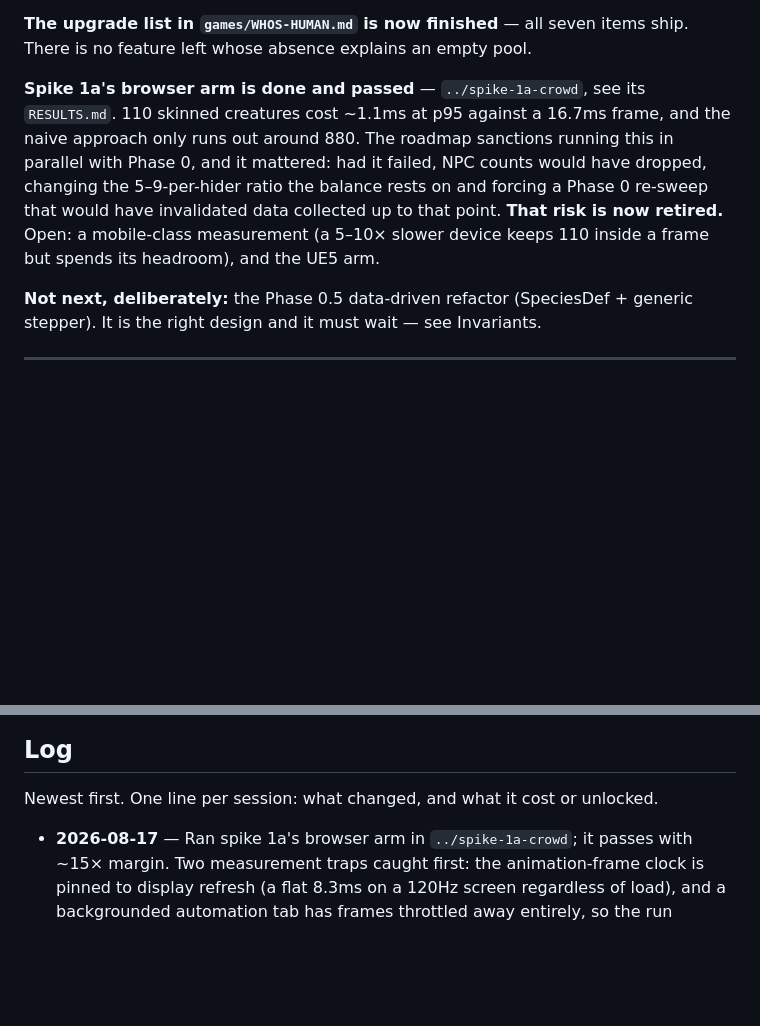
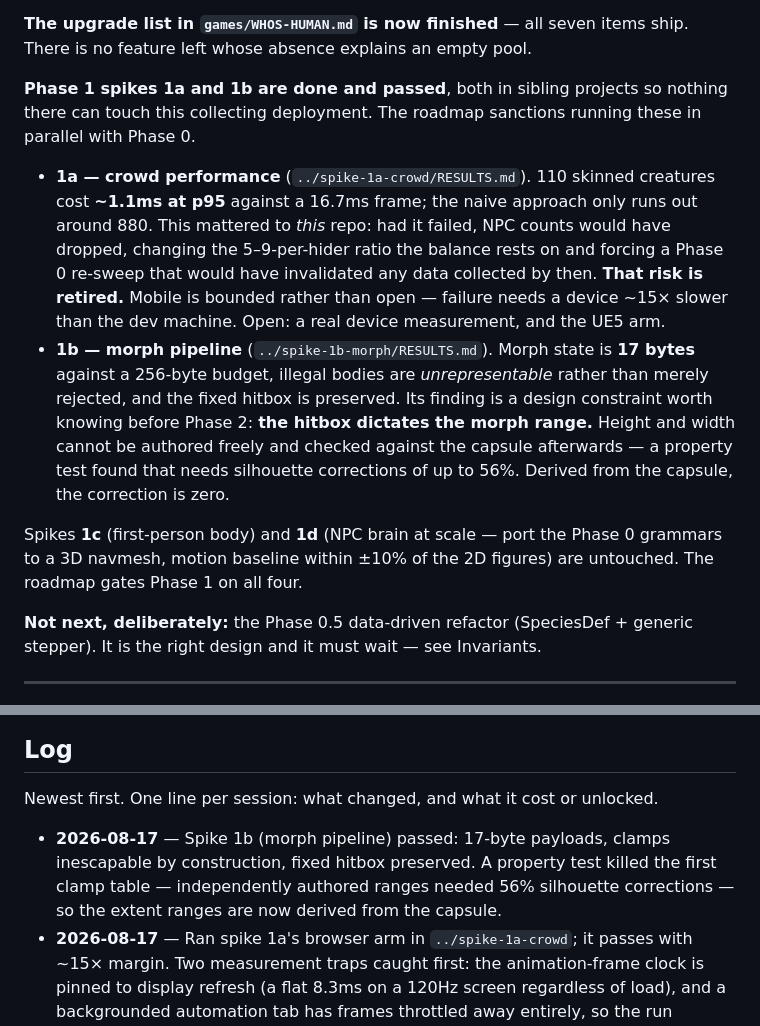
Before and after one commit to sophiakurisu/cursorcritters, a Markdown page: docs/STATE.md, 2 parts joined by grey strips. Rendered like a GitHub page; blank space fills up the shorter version.

Commit message:
STATE: spikes 1a and 1b passed; 1c and 1d still gate Phase 1
Records 1b's finding here because it is a design constraint rather than
a detail of that project: the hitbox dictates the morph range. Height
and width cannot be authored freely and checked against a fixed capsule
afterwards, which is worth knowing before anyone builds a morph UI.

```diff
--- a/docs/STATE.md
+++ b/docs/STATE.md
@@ -74,14 +74,29 @@ Ordered by what actually moves the project, not by engineering interest.
 **The upgrade list in `games/WHOS-HUMAN.md` is now finished** — all seven items
 ship. There is no feature left whose absence explains an empty pool.
 
-**Spike 1a's browser arm is done and passed** — `../spike-1a-crowd`, see its
-`RESULTS.md`. 110 skinned creatures cost ~1.1ms at p95 against a 16.7ms frame,
-and the naive approach only runs out around 880. The roadmap sanctions running
-this in parallel with Phase 0, and it mattered: had it failed, NPC counts would
-have dropped, changing the 5–9-per-hider ratio the balance rests on and forcing
-a Phase 0 re-sweep that would have invalidated data collected up to that point.
-**That risk is now retired.** Open: a mobile-class measurement (a 5–10× slower
-device keeps 110 inside a frame but spends its headroom), and the UE5 arm.
+**Phase 1 spikes 1a and 1b are done and passed**, both in sibling projects so
+nothing there can touch this collecting deployment. The roadmap sanctions
+running these in parallel with Phase 0.
+
+- **1a — crowd performance** (`../spike-1a-crowd/RESULTS.md`). 110 skinned
+  creatures cost **~1.1ms at p95** against a 16.7ms frame; the naive approach
+  only runs out around 880. This mattered to *this* repo: had it failed, NPC
+  counts would have dropped, changing the 5–9-per-hider ratio the balance rests
+  on and forcing a Phase 0 re-sweep that would have invalidated any data
+  collected by then. **That risk is retired.** Mobile is bounded rather than
+  open — failure needs a device ~15× slower than the dev machine. Open: a real
+  device measurement, and the UE5 arm.
+- **1b — morph pipeline** (`../spike-1b-morph/RESULTS.md`). Morph state is
+  **17 bytes** against a 256-byte budget, illegal bodies are *unrepresentable*
+  rather than merely rejected, and the fixed hitbox is preserved. Its finding
+  is a design constraint worth knowing before Phase 2: **the hitbox dictates
+  the morph range.** Height and width cannot be authored freely and checked
+  against the capsule afterwards — a property test found that needs silhouette
+  corrections of up to 56%. Derived from the capsule, the correction is zero.
+
+Spikes **1c** (first-person body) and **1d** (NPC brain at scale — port the
+Phase 0 grammars to a 3D navmesh, motion baseline within ±10% of the 2D
+figures) are untouched. The roadmap gates Phase 1 on all four.
 
 **Not next, deliberately:** the Phase 0.5 data-driven refactor (SpeciesDef +
 generic stepper). It is the right design and it must wait — see Invariants.
@@ -144,6 +159,10 @@ preferences.
 
 Newest first. One line per session: what changed, and what it cost or unlocked.
 
+- **2026-08-17** — Spike 1b (morph pipeline) passed: 17-byte payloads, clamps
+  inescapable by construction, fixed hitbox preserved. A property test killed
+  the first clamp table — independently authored ranges needed 56% silhouette
+  corrections — so the extent ranges are now derived from the capsule.
 - **2026-08-17** — Ran spike 1a's browser arm in `../spike-1a-crowd`; it passes
   with ~15× margin. Two measurement traps caught first: the animation-frame
   clock is pinned to display refresh (a flat 8.3ms on a 120Hz screen regardless
```
